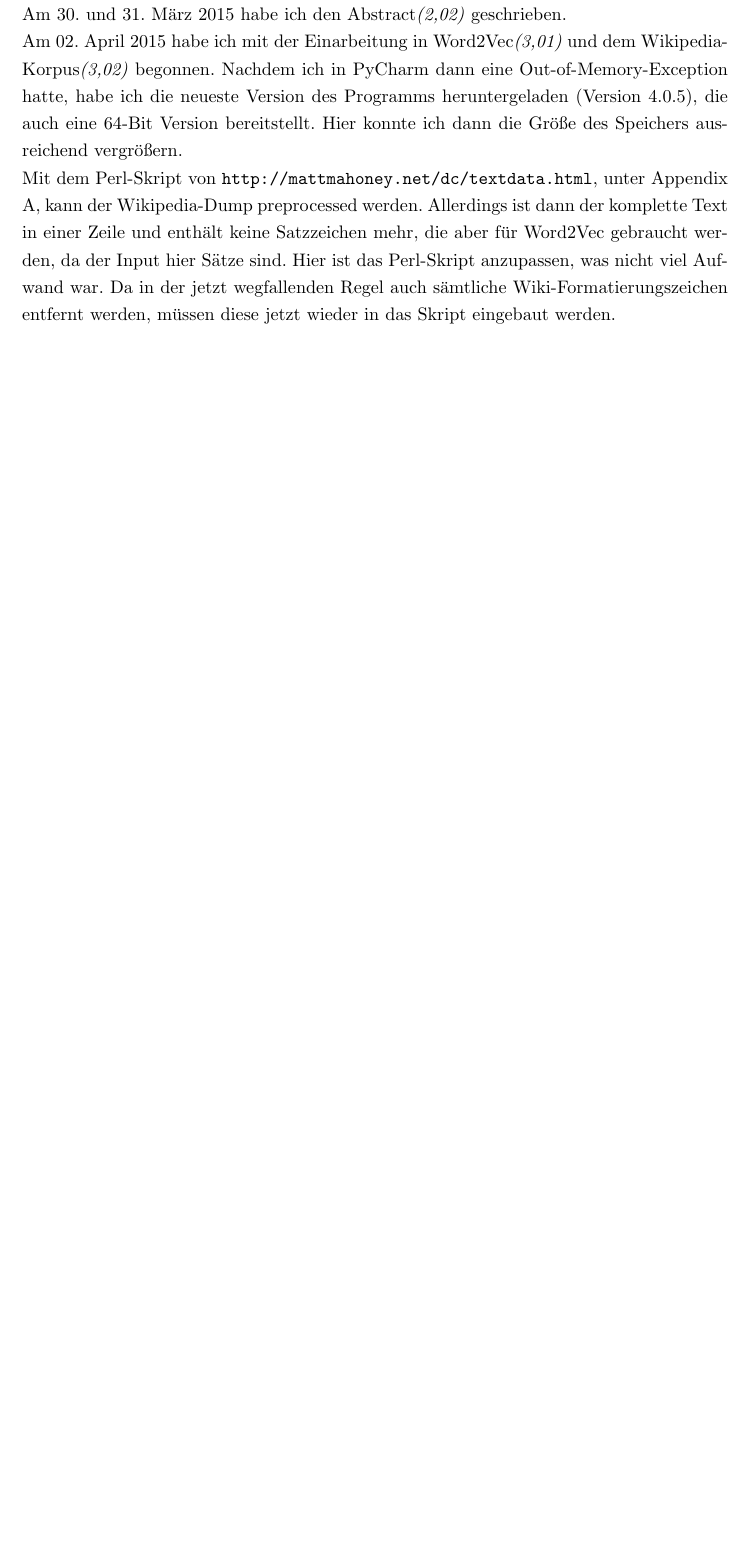
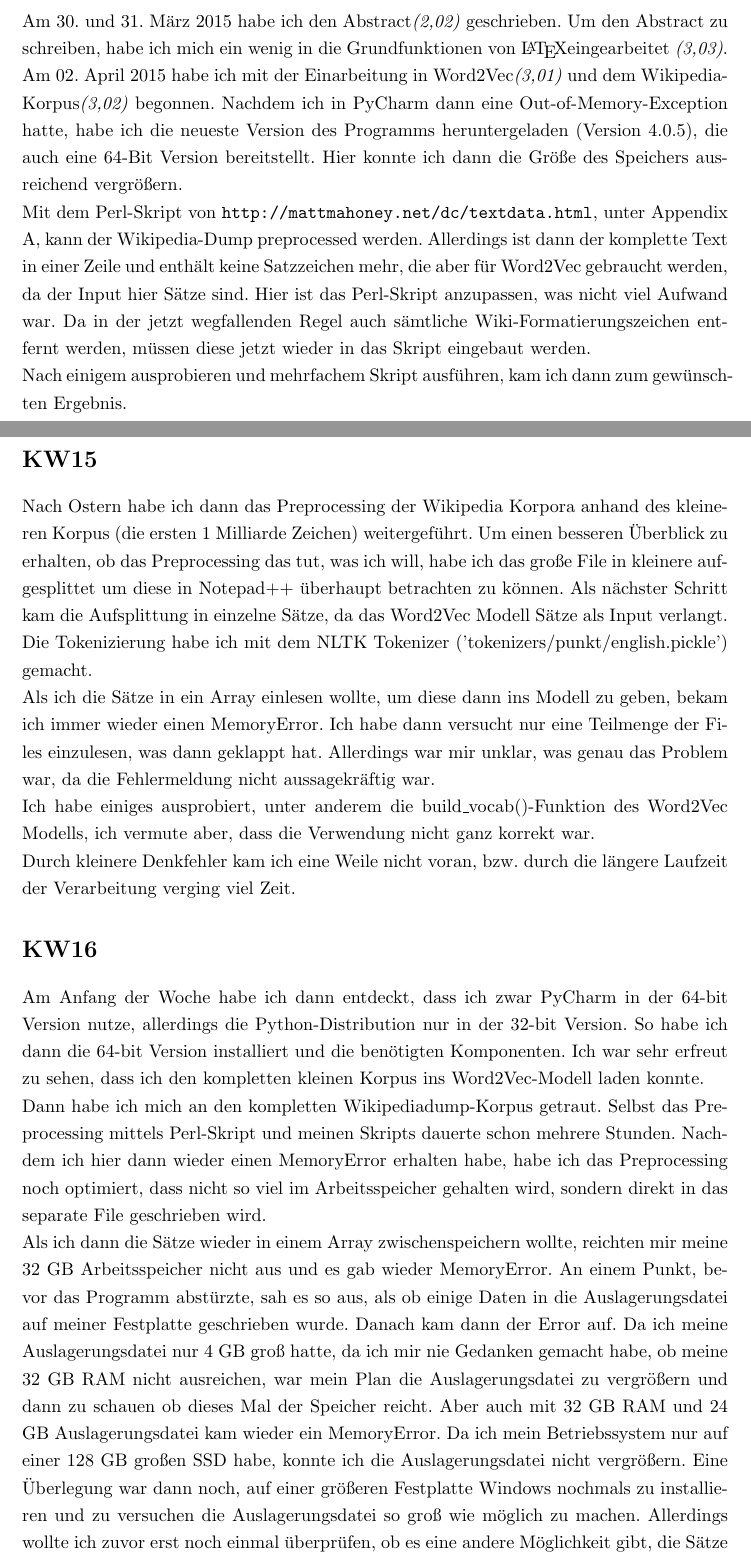
Before and after one commit to imbabaer/SemanticRelations, a LaTeX document (ProjectManagement/Statusreport.tex): part of the page before the commit and two parts of pages 1 and 2 of 3 after it, the two joined at a grey line, cut so that both start at the same text, the shorter picture padded with empty space. Compiled offline with pdfLaTeX.

Commit message:
Statusreport erweitert.

```diff
--- a/ProjectManagement/Statusreport.tex
+++ b/ProjectManagement/Statusreport.tex
@@ -17,6 +17,17 @@
 Am 25.03.2015 um 11 Uhr fand das Kick-Off Meeting\textit{(1,01)} im Raum 321 der Hochschule der Medien  mit Prof. Dr. Johannes Maucher, M.Sc. Andreas Stiegler (via Skype) und Ruben Müller statt. Hier wurde der Umfang und Inhalt der Bachelorarbeit besprochen.
 \\Am 27.03.2015 habe ich den Projektplan(\textit{2,01}), anhand einer Vorlage von \\\texttt{www.meinevorlagen.com}, angefangen und am 28.03.2015 fertig gestellt.
-\\Am 30. und 31. März 2015 habe ich den Abstract\textit{(2,02)} geschrieben.
+\section*{KW14}
+Am 30. und 31. März 2015 habe ich den Abstract\textit{(2,02)} geschrieben. Um den Abstract zu schreiben, habe ich mich ein wenig in die Grundfunktionen von \LaTeX eingearbeitet \textit{(3,03)}.
 \\Am 02. April 2015 habe ich mit der Einarbeitung in Word2Vec\textit{(3,01)} und dem Wikipedia-Korpus\textit{(3,02)} begonnen. Nachdem ich in PyCharm dann eine Out-of-Memory-Exception hatte, habe ich die neueste Version des Programms heruntergeladen (Version 4.0.5), die auch eine 64-Bit Version bereitstellt. Hier konnte ich dann die Größe des Speichers ausreichend vergrößern.
 \\Mit dem Perl-Skript von \texttt{http://mattmahoney.net/dc/textdata.html}, unter Appendix A, kann der Wikipedia-Dump preprocessed werden. Allerdings ist dann der komplette Text in einer Zeile und enthält keine Satzzeichen mehr, die aber für Word2Vec gebraucht werden, da der Input hier Sätze sind. Hier ist das Perl-Skript anzupassen, was nicht viel Aufwand war. Da in der jetzt wegfallenden Regel auch sämtliche Wiki-Formatierungszeichen entfernt werden, müssen diese jetzt wieder in das Skript eingebaut werden.
+\\Nach einigem ausprobieren und mehrfachem Skript ausführen, kam ich dann zum gewünschten Ergebnis.
+\section*{KW15}
+Nach Ostern habe ich dann das Preprocessing der Wikipedia Korpora anhand des kleineren Korpus (die ersten 1 Milliarde Zeichen) weitergeführt. Um einen besseren Überblick zu erhalten, ob das Preprocessing das tut, was ich will, habe ich das große File in kleinere aufgesplittet um diese in Notepad++ überhaupt betrachten zu können. Als nächster Schritt kam die Aufsplittung in einzelne Sätze, da das Word2Vec Modell Sätze als Input verlangt. Die Tokenizierung habe ich mit dem NLTK Tokenizer ('tokenizers/punkt/english.pickle') gemacht.
+\\Als ich die Sätze in ein Array einlesen wollte, um diese dann ins Modell zu geben, bekam ich immer wieder einen MemoryError. Ich habe dann versucht nur eine Teilmenge der Files einzulesen, was dann geklappt hat. Allerdings war mir unklar, was genau das Problem war, da die Fehlermeldung nicht aussagekräftig war.
+\\Ich habe einiges ausprobiert, unter anderem die build\_vocab()-Funktion des Word2Vec Modells, ich vermute aber, dass die Verwendung nicht ganz korrekt war.
+\\Durch kleinere Denkfehler kam ich eine Weile nicht voran, bzw. durch die längere Laufzeit der Verarbeitung verging viel Zeit.
+\section*{KW16}
+Am Anfang der Woche habe ich dann entdeckt, dass ich zwar PyCharm in der 64-bit Version nutze, allerdings die Python-Distribution nur in der 32-bit Version. So habe ich dann die 64-bit Version installiert und die benötigten Komponenten. Ich war sehr erfreut zu sehen, dass ich den kompletten kleinen Korpus ins Word2Vec-Modell laden konnte.
+\\Dann habe ich mich an den kompletten Wikipediadump-Korpus getraut. Selbst das Preprocessing mittels Perl-Skript und meinen Skripts dauerte schon mehrere Stunden. Nachdem ich hier dann wieder einen MemoryError erhalten habe, habe ich das Preprocessing noch optimiert, dass nicht so viel im Arbeitsspeicher gehalten wird, sondern direkt in das separate File geschrieben wird.
+\\Als ich dann die Sätze wieder in einem Array zwischenspeichern wollte, reichten mir meine 32 GB Arbeitsspeicher nicht aus und es gab wieder MemoryError. An einem Punkt, bevor das Programm abstürzte, sah es so aus, als ob einige Daten in die Auslagerungsdatei auf meiner Festplatte geschrieben wurde. Danach kam dann der Error auf. Da ich meine Auslagerungsdatei nur 4 GB groß hatte, da ich mir nie Gedanken gemacht habe, ob meine 32 GB RAM nicht ausreichen, war mein Plan die Auslagerungsdatei zu vergrößern und dann zu schauen ob dieses Mal der Speicher reicht. Aber auch mit 32 GB RAM und 24 GB Auslagerungsdatei kam wieder ein MemoryError. Da ich mein Betriebssystem nur auf einer 128 GB großen SSD habe, konnte ich die Auslagerungsdatei nicht vergrößern. Eine Überlegung war dann noch, auf einer größeren Festplatte Windows nochmals zu installieren und zu versuchen die Auslagerungsdatei so groß wie möglich zu machen. Allerdings wollte ich zuvor erst noch einmal überprüfen, ob es eine andere Möglichkeit gibt, die Sätze in dem 18 GB großen File ins Word2Vec Modell zu bekommen.
 
```
Also changed, not shown: ProjectManagement/Statusreport.pdf, ProjectManagement/Statusreport.tex (6 more changed lines), 4 other files.
